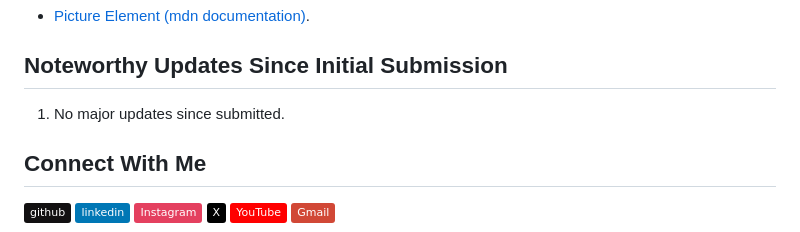
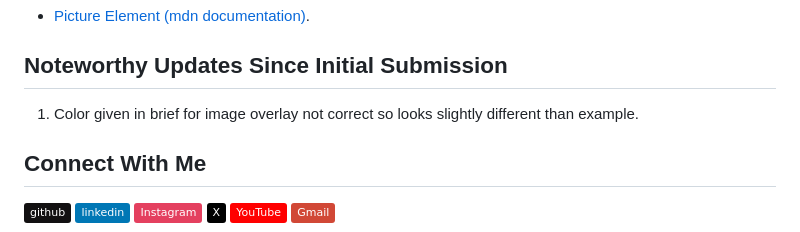
Before and after one commit to fraserjubb/fm-stats-preview-card, a Markdown page: README.md, the part around the change printed below. GitHub-like rendering; badges without logos.

```diff
--- a/README.md
+++ b/README.md
@@ -68,7 +68,7 @@ In this particular project:
 
 ## Noteworthy Updates Since Initial Submission
 
-1. No major updates since submitted.
+1. Color given in brief for image overlay not correct so looks slightly different than example.
 
 ## Connect With Me
 
```
Also changed, not shown: other parts of README.md (+2 -2 lines).
